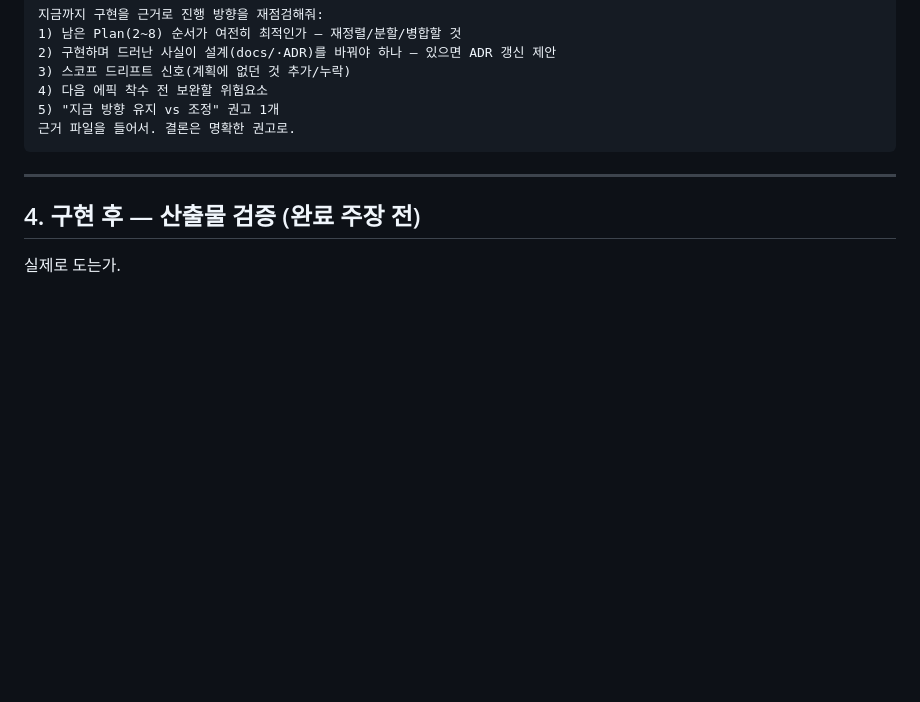
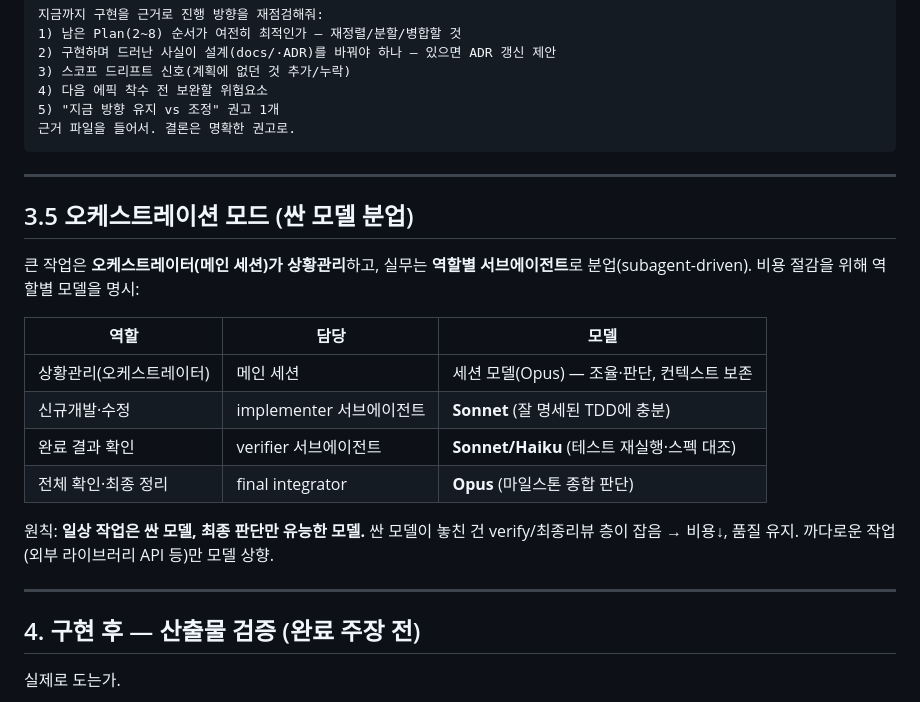
Before and after one commit to Alexnetster/git.simplectrl, a Markdown page: docs/10-점검-프롬프트.md, the part around the change. Drawn GitHub-style; blank space fills up the shorter version.

```diff
--- a/docs/10-점검-프롬프트.md
+++ b/docs/10-점검-프롬프트.md
@@ -58,6 +58,21 @@ KANBAN.md와 Plan 문서(docs/superpowers/plans/...)를 기준으로 현재 상
 
 ---
 
+## 3.5 오케스트레이션 모드 (싼 모델 분업)
+
+큰 작업은 **오케스트레이터(메인 세션)가 상황관리**하고, 실무는 **역할별 서브에이전트**로 분업(subagent-driven). 비용 절감을 위해 역할별 모델을 명시:
+
+| 역할 | 담당 | 모델 |
+|---|---|---|
+| 상황관리(오케스트레이터) | 메인 세션 | 세션 모델(Opus) — 조율·판단, 컨텍스트 보존 |
+| 신규개발·수정 | implementer 서브에이전트 | **Sonnet** (잘 명세된 TDD에 충분) |
+| 완료 결과 확인 | verifier 서브에이전트 | **Sonnet/Haiku** (테스트 재실행·스펙 대조) |
+| 전체 확인·최종 정리 | final integrator | **Opus** (마일스톤 종합 판단) |
+
+원칙: **일상 작업은 싼 모델, 최종 판단만 유능한 모델.** 싼 모델이 놓친 건 verify/최종리뷰 층이 잡음 → 비용↓, 품질 유지. 까다로운 작업(외부 라이브러리 API 등)만 모델 상향.
+
+---
+
 ## 4. 구현 후 — 산출물 검증 (완료 주장 전)
 
 실제로 도는가.
```
Also changed, not shown: KANBAN.md (+11 -11 lines).
